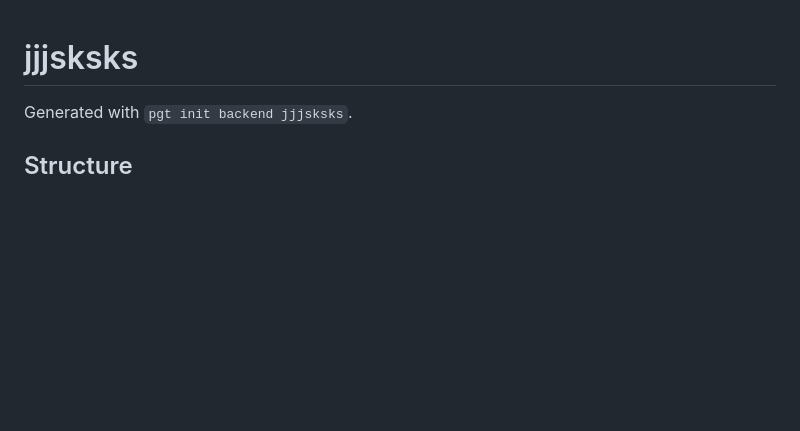
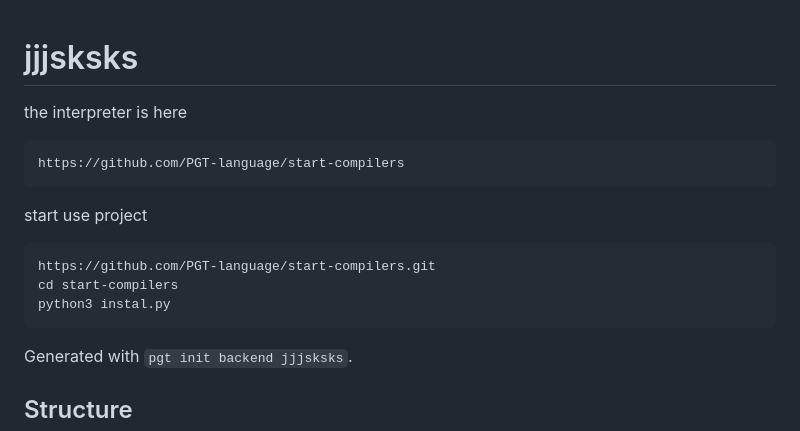
Before and after one commit to pablaofficeal/pgt-pet-project, a Markdown page: README.md, the part around the change. Drawn GitHub-style; blank space fills up the shorter version.

````diff
--- a/README.md
+++ b/README.md
@@ -1,4 +1,18 @@
 # jjjsksks
+
+the interpreter is here
+
+```
+https://github.com/PGT-language/start-compilers
+```
+
+start use project
+
+```
+https://github.com/PGT-language/start-compilers.git
+cd start-compilers
+python3 instal.py
+```
 
 Generated with `pgt init backend jjjsksks`.
 
````
